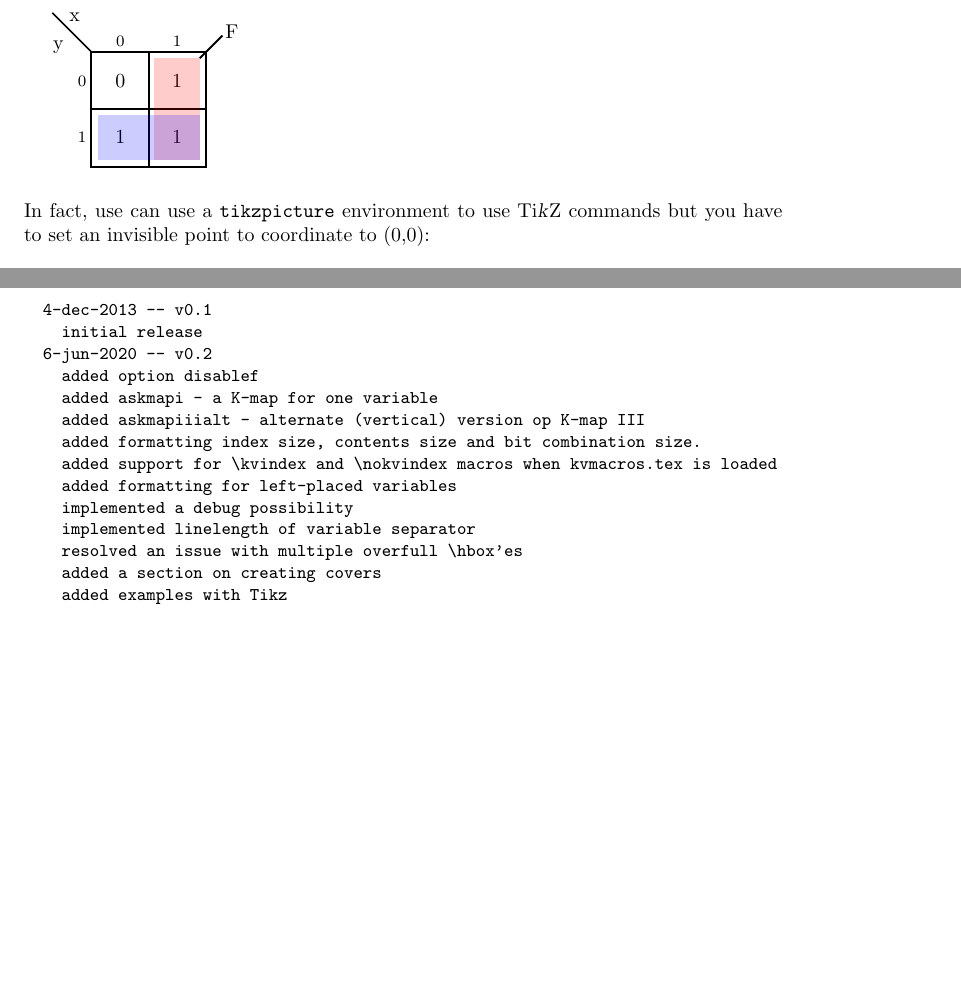
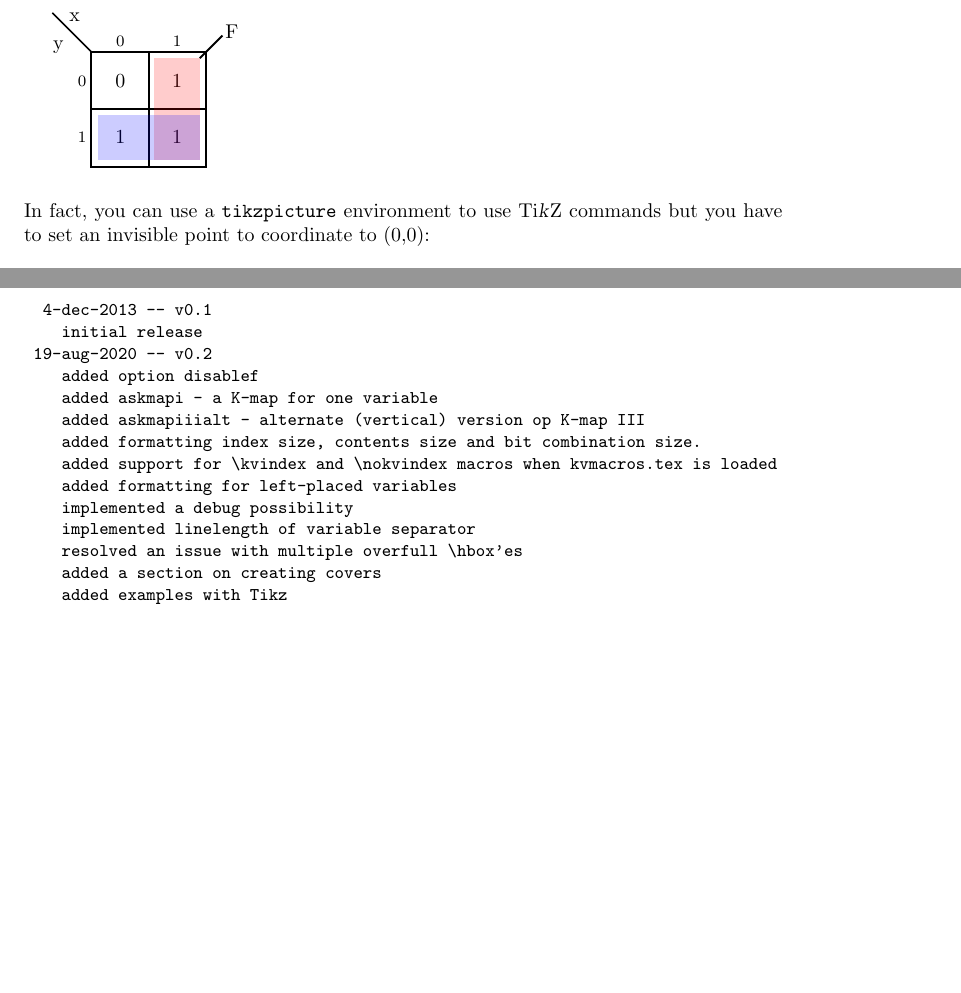
Before and after one commit to jesseopdenbrouw/askmaps, a LaTeX document (askmaps.tex): two parts of pages 10 and 16 of 25, joined at a grey line, cut so that both start at the same text, the shorter picture padded with empty space. Compiled offline with pdfLaTeX.

Commit message:
typo, update

```diff
--- a/askmaps.tex
+++ b/askmaps.tex
@@ -823,7 +823,7 @@ you can use Ti\textsl{k}Z' opacity control to add opaque solid rectangles in the
 }
 
 \bigskip
-In fact, use can use a \texttt{tikzpicture} environment to use Ti\textsl{k}Z commands
+In fact, you can use a \texttt{tikzpicture} environment to use Ti\textsl{k}Z commands
 but you have to set an invisible point to coordinate to (0,0):
 
 \begin{verbatim}
@@ -1129,7 +1129,7 @@ be seen by the arrow.
 \begin{verbatim}
   4-dec-2013 -- v0.1
     initial release
-  6-jun-2020 -- v0.2
+ 19-aug-2020 -- v0.2
     added option disablef
     added askmapi - a K-map for one variable
     added askmapiiialt - alternate (vertical) version op K-map III
```
Also changed, not shown: askmaps.tex (4 more changed lines).
